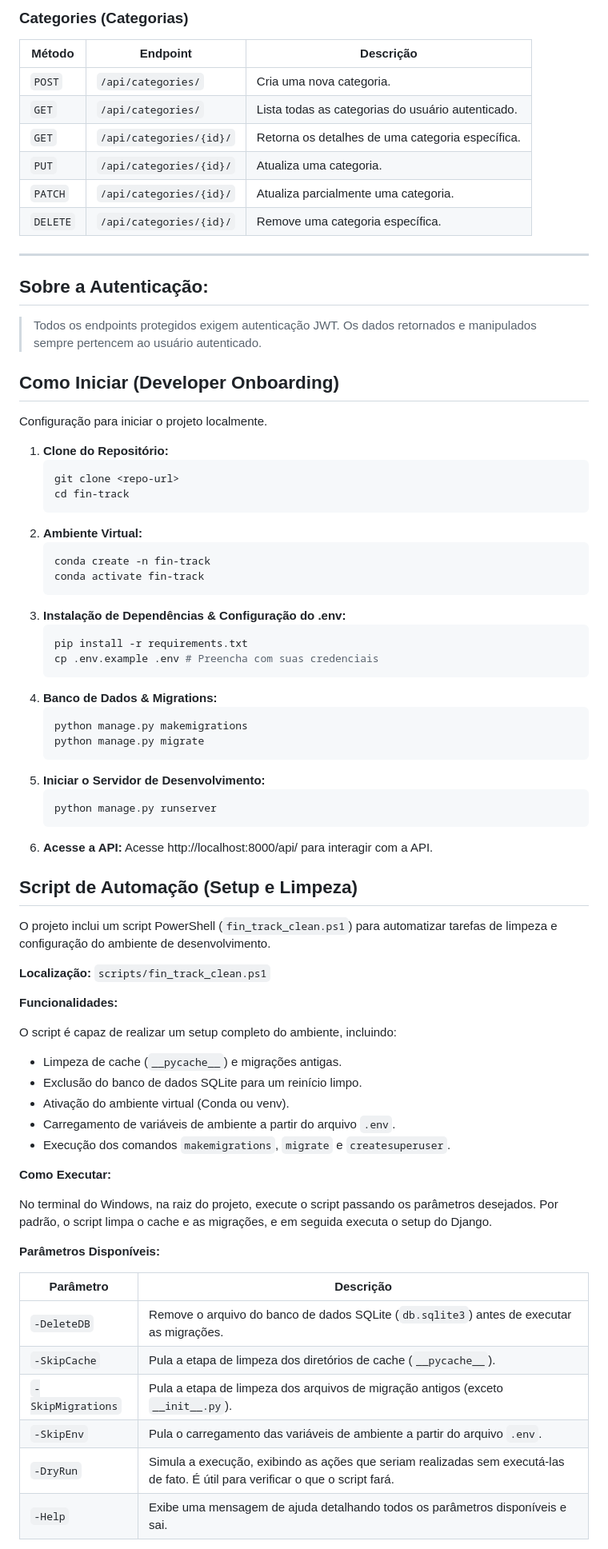
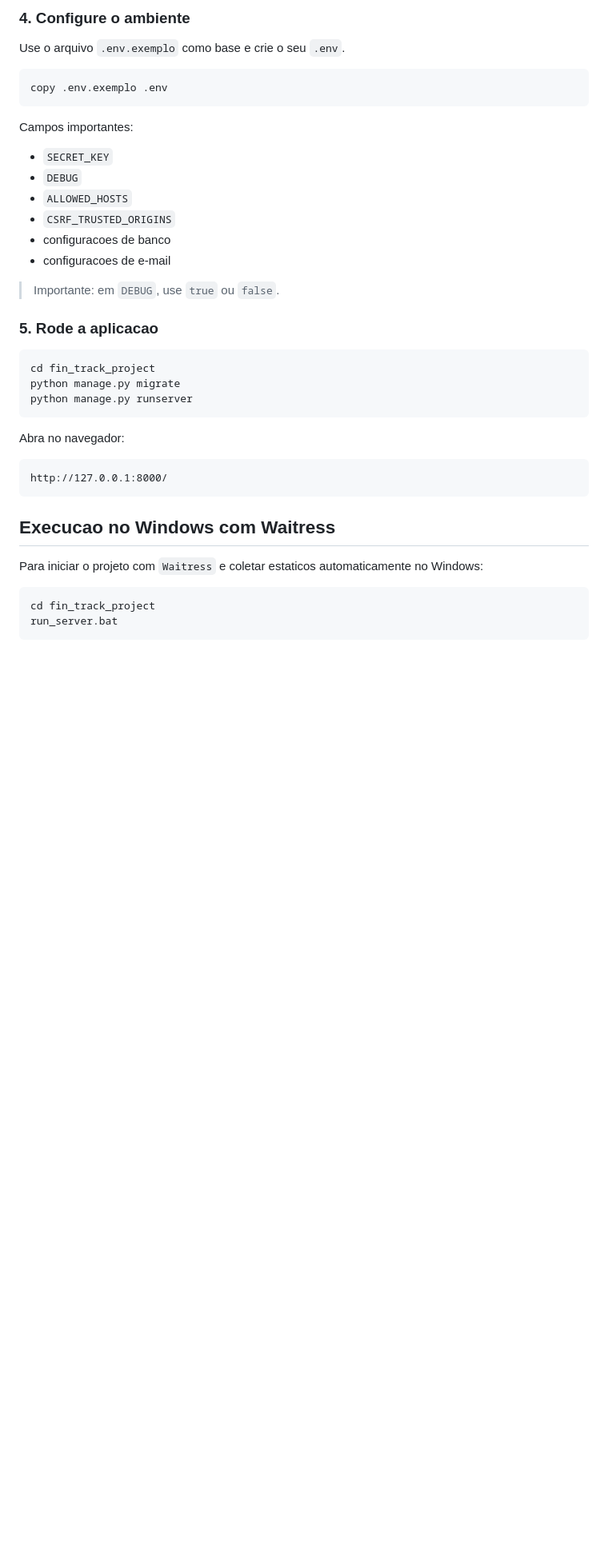
Before and after one commit to LucasOleques/fin-track, a Markdown page: README.md, the part around one of its changes. Shown at 80% size. Rendered like a GitHub page; blank space fills up the shorter version.

````diff
--- a/README.md
+++ b/README.md
@@ -103,75 +112,43 @@ Principais endpoints da API:
 
-### Categories (Categorias)
-| Método | Endpoint | Descrição |
-| --- | --- | --- |
-| `POST` | `/api/categories/` | Cria uma nova categoria. |
-| `GET` | `/api/categories/` | Lista todas as categorias do usuário autenticado. |
-| `GET` | `/api/categories/{id}/` | Retorna os detalhes de uma categoria específica. |
-| `PUT` | `/api/categories/{id}/` | Atualiza uma categoria. |
-| `PATCH` | `/api/categories/{id}/` | Atualiza parcialmente uma categoria. |
-| `DELETE` | `/api/categories/{id}/` | Remove uma categoria específica. |
----
+### 4. Configure o ambiente
 
-## Sobre a Autenticação:
-> Todos os endpoints protegidos exigem autenticação JWT. Os dados retornados e manipulados sempre pertencem ao usuário autenticado.
+Use o arquivo `.env.exemplo` como base e crie o seu `.env`.
 
-## Como Iniciar (Developer Onboarding)
-Configuração para iniciar o projeto localmente.
+```bash
+copy .env.exemplo .env
+```
 
-1.  **Clone do Repositório:**
-    ```bash
-    git clone <repo-url>
-    cd fin-track
-    ```
-2.  **Ambiente Virtual:**
-    ```bash
-    conda create -n fin-track
-    conda activate fin-track
-    ```
-3.  **Instalação de Dependências & Configuração do .env:**
-    ```bash
-    pip install -r requirements.txt
-    cp .env.example .env # Preencha com suas credenciais
-    ```
-4.  **Banco de Dados & Migrations:**
-    ```bash
-    python manage.py makemigrations
-    python manage.py migrate
-    ```
-5.  **Iniciar o Servidor de Desenvolvimento:**
-    ```bash
-    python manage.py runserver
-    ```
-6.  **Acesse a API:**
-    Acesse http://localhost:8000/api/ para interagir com a API.
+Campos importantes:
 
-## Script de Automação (Setup e Limpeza)
+- `SECRET_KEY`
+- `DEBUG`
+- `ALLOWED_HOSTS`
+- `CSRF_TRUSTED_ORIGINS`
+- configuracoes de banco
+- configuracoes de e-mail
 
-O projeto inclui um script PowerShell (`fin_track_clean.ps1`) para automatizar tarefas de limpeza e configuração do ambiente de desenvolvimento.
+> Importante: em `DEBUG`, use `true` ou `false`.
 
-**Localização:** `scripts/fin_track_clean.ps1`
+### 5. Rode a aplicacao
 
-**Funcionalidades:**
+```bash
+cd fin_track_project
+python manage.py migrate
+python manage.py runserver
+```
 
-O script é capaz de realizar um setup completo do ambiente, incluindo:
-- Limpeza de cache (`__pycache__`) e migrações antigas.
-- Exclusão do banco de dados SQLite para um reinício limpo.
-- Ativação do ambiente virtual (Conda ou venv).
-- Carregamento de variáveis de ambiente a partir do arquivo `.env`.
-- Execução dos comandos `makemigrations`, `migrate` e `createsuperuser`.
+Abra no navegador:
 
-**Como Executar:**
+```text
+http://127.0.0.1:8000/
+```
 
-No terminal do Windows, na raiz do projeto, execute o script passando os parâmetros desejados. Por padrão, o script limpa o cache e as migrações, e em seguida executa o setup do Django.
+## Execucao no Windows com Waitress
 
-**Parâmetros Disponíveis:**
+Para iniciar o projeto com `Waitress` e coletar estaticos automaticamente no Windows:
 
-| Parâmetro | Descrição |
-| --- | --- |
-| `-DeleteDB` | Remove o arquivo do banco de dados SQLite (`db.sqlite3`) antes de executar as migrações. |
-| `-SkipCache` | Pula a etapa de limpeza dos diretórios de cache (`__pycache__`). |
-| `-SkipMigrations` | Pula a etapa de limpeza dos arquivos de migração antigos (exceto `__init__.py`). |
-| `-SkipEnv` | Pula o carregamento das variáveis de ambiente a partir do arquivo `.env`. |
-| `-DryRun` | Simula a execução, exibindo as ações que seriam realizadas sem executá-las de fato. É útil para verificar o que o script fará. |
-| `-Help` | Exibe uma mensagem de ajuda detalhando todos os parâmetros disponíveis e sai. |
+```bat
+cd fin_track_project
+run_server.bat
+```
 
````
Also changed, not shown: other parts of README.md (+166 -114 lines).
